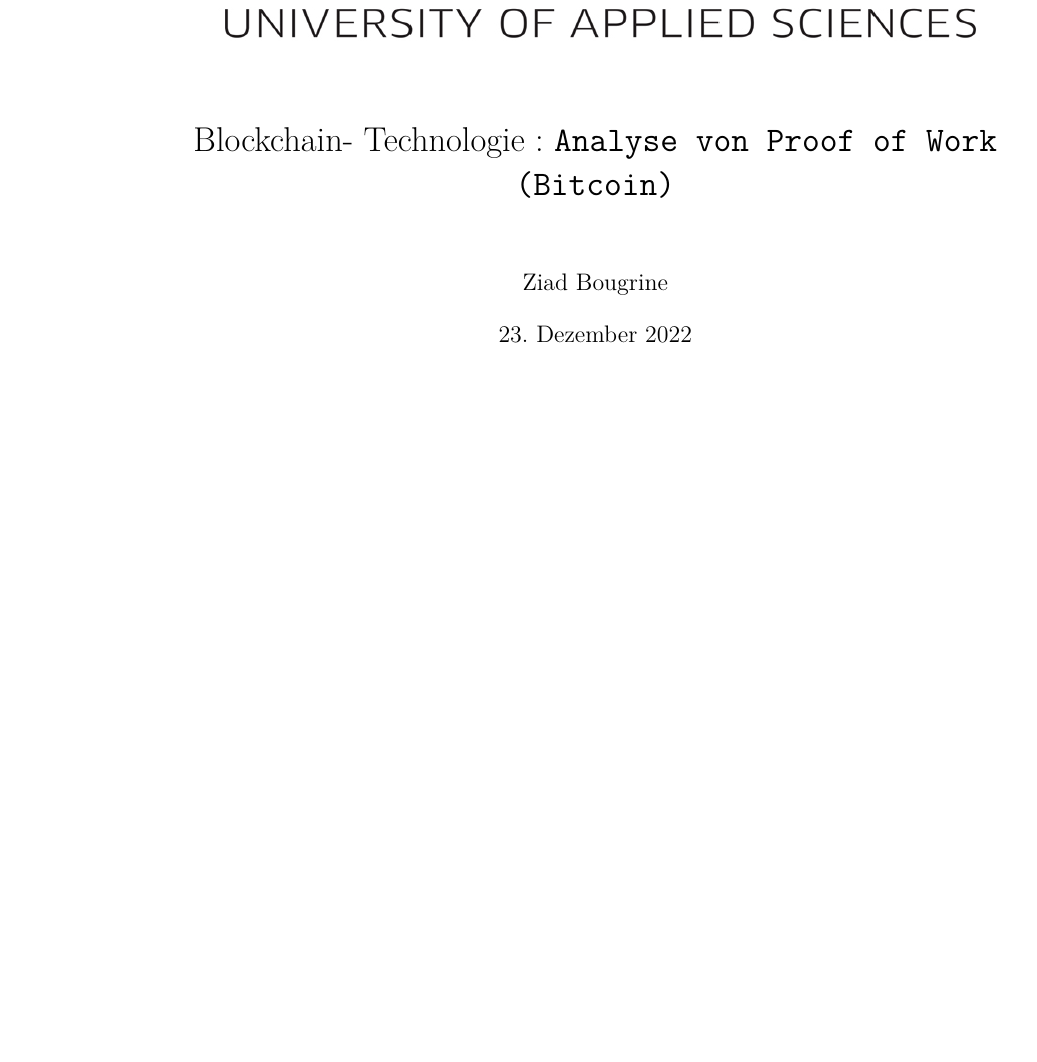
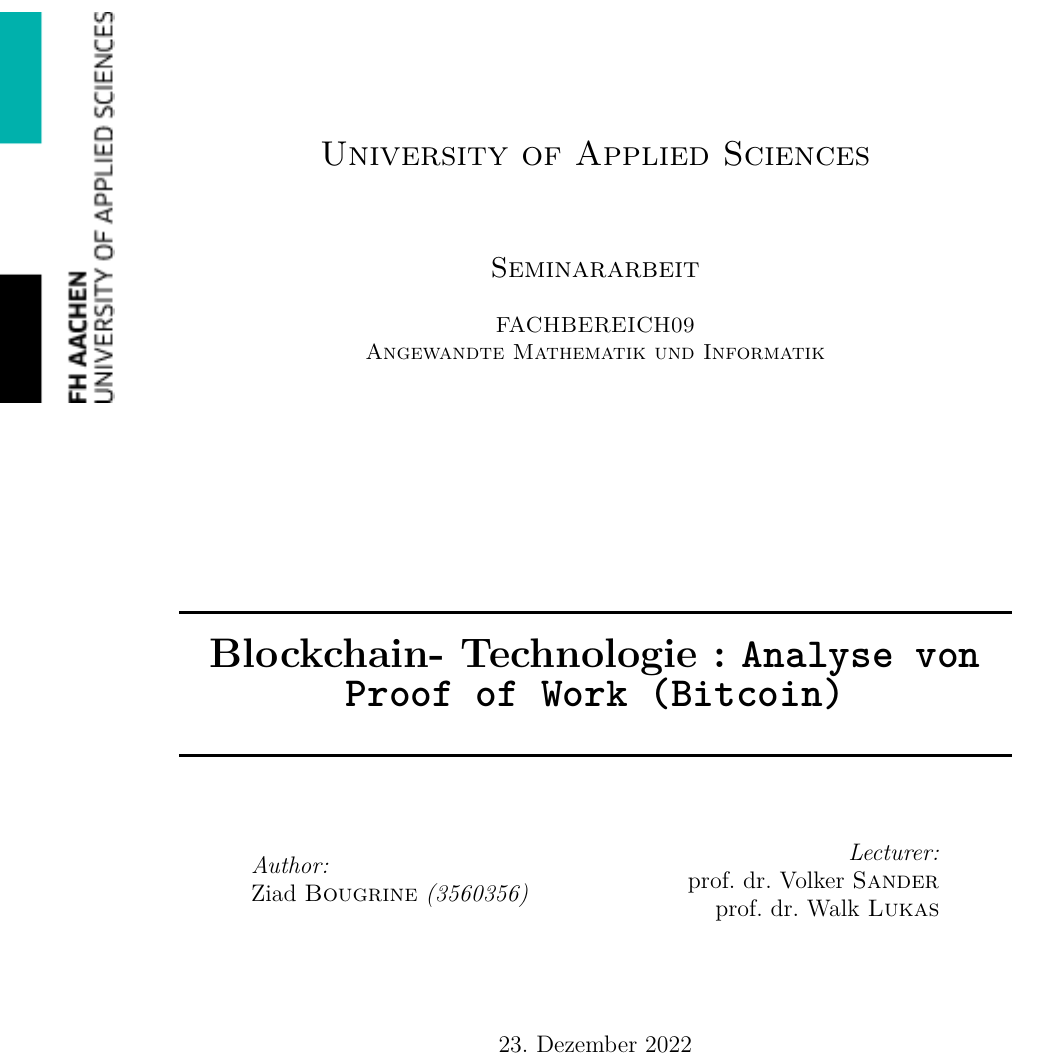
Before and after one commit to DerZiad/Blockchain-Analyse-Von-Proof-Of-Work, a LaTeX document (seminar.tex, which reads twp-ziad-cfg.tex): part of page 1 of 31, cut at the place of the change, the shorter picture padded with empty space. Compiled offline with pdfLaTeX.

Commit message:
front page

```diff
--- a/seminar.tex
+++ b/seminar.tex
@@ -2,16 +2,27 @@
 \documentclass[ngerman]{scrreprt}
 
 \input{twp-ziad-cfg}
+\begin{document}
+	\begin{titlepage}
+		%----------------------------------------------------------------------------------------
+		%	LOGO SECTION
+		%----------------------------------------------------------------------------------------
+		\begin{tikzpicture}[remember picture , overlay]
+			\node [xshift=1cm, yshift=-5cm](a) at (current page.north west){
+				\includegraphics{fh_logo_links}};
+		\end{tikzpicture}
 
-\title{Blockchain- Technologie : \texttt{Analyse von Proof of Work (Bitcoin) }}
-\begin{document}
-	\pretitle{%
-		\begin{center}
-			\LARGE
-			\includegraphics[width=15cm,height=5cm]{logo}\\[\bigskipamount]
-		}
+		\newcommand{\HRule}{\rule{\linewidth}{0.5mm}}
 
+		\center
 
+		%----------------------------------------------------------------------------------------
+		%	HEADING SECTIONS
+		%----------------------------------------------------------------------------------------
 
-  \maketitle
+		\textsc{\LARGE University of Applied Sciences}\\[1.5cm]
+		\textsc{\Large Seminararbeit}\\[0.5cm]
+		\textsc{FACHBEREICH09} \\
+		\textsc{Angewandte Mathematik und Informatik}\\
+		\vspace{4cm}
 
@@ -28 +32,29 @@
 
+		\HRule \\[0.4cm]
+		{ \huge \bfseries Blockchain- Technologie : \texttt{Analyse von Proof of Work (Bitcoin)}}\\[0.4cm] % Title of your document
+		\HRule \\[1.5cm]
+
+		%----------------------------------------------------------------------------------------
+		%	AUTHOR SECTION
+		%----------------------------------------------------------------------------------------
+
+		\begin{minipage}{0.4\textwidth}
+			\begin{flushleft} \large
+				\emph{Author:}\\
+				Ziad \textsc{Bougrine} \textit{(3560356)} \\
+			\end{flushleft}
+		\end{minipage}
+		~
+		\begin{minipage}{0.4\textwidth}
+			\begin{flushright} \large
+				\emph{Lecturer:} \\
+				prof. dr. Volker \textsc{Sander} \\
+				prof. dr. Walk \textsc{Lukas} \\
+			\end{flushright}
+		\end{minipage}\\[2cm]
+
+		{\large \today}\\[2cm]
+
+		\vfill
+
+	\end{titlepage}
--- a/twp-ziad-cfg.tex
+++ b/twp-ziad-cfg.tex
@@ -14,3 +14,4 @@
 \usepackage{lmodern}
 \usepackage{algpseudocode}
 \usepackage{tabularx}
+\usepackage{tikz}
```
Also changed, not shown: Blockchain/predicter/kurv.png, pictures/fh_logo_links.png (added), seminar.pdf, seminar.tex (27 more changed lines).
